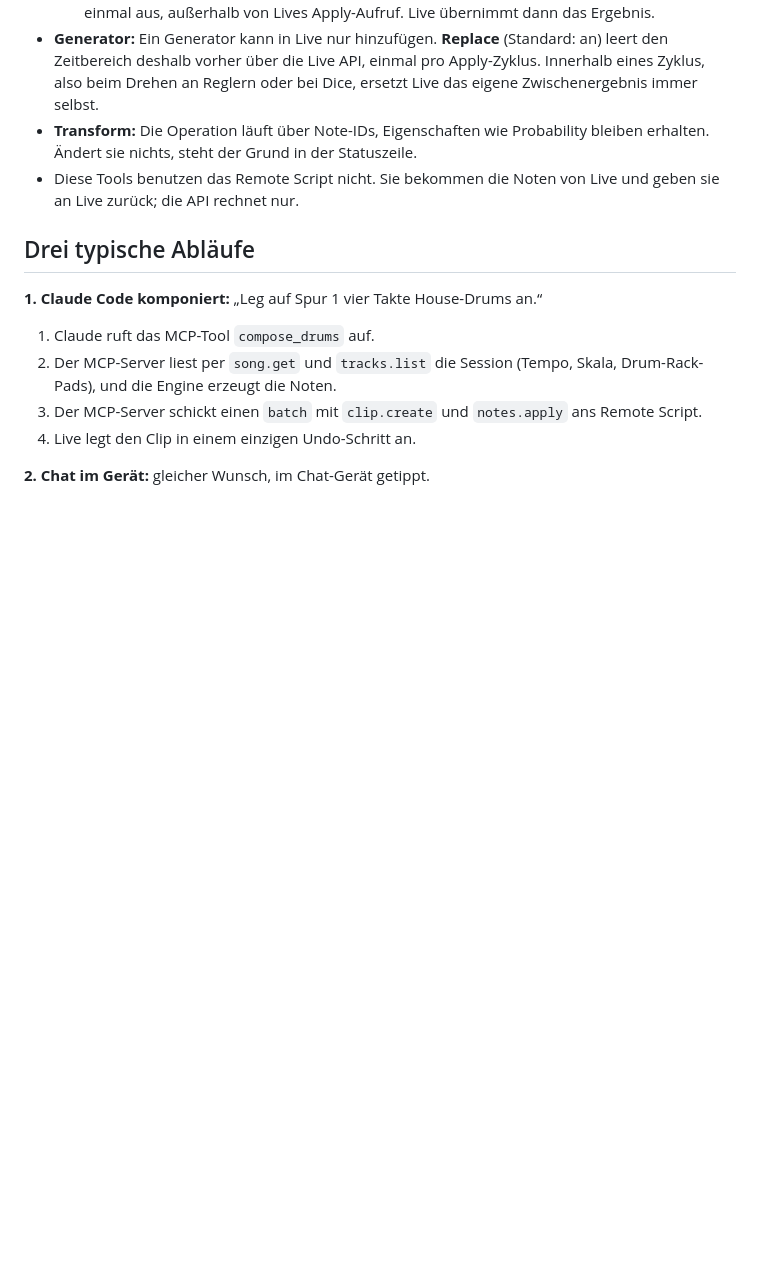
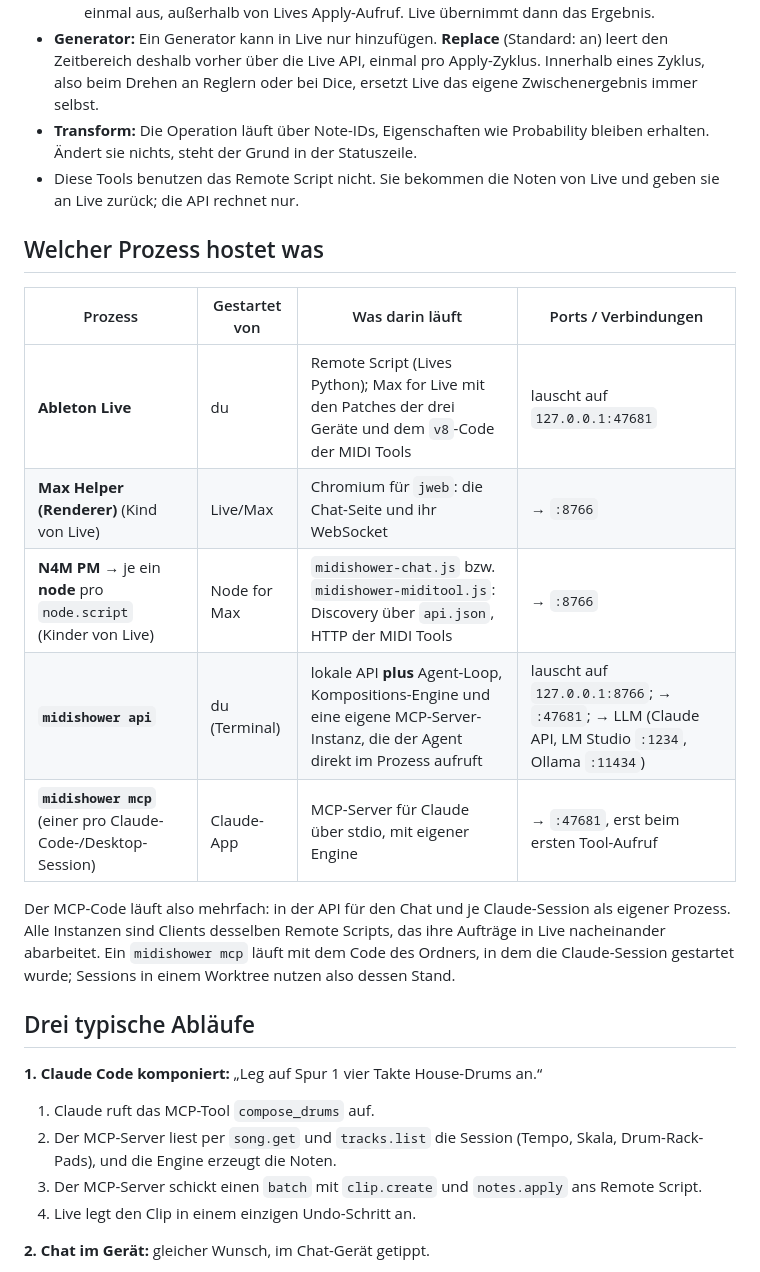
Before and after one commit to markus-fischbacher/MidiBakery, a Markdown page: docs/ARCHITEKTUR.md, the part around the change. GitHub-like rendering; blank space fills up the shorter version.

Commit message:
docs: which process hosts which part
Co-Authored-By: Claude Opus 5.5 <noreply@anthropic.com>

```diff
--- a/docs/ARCHITEKTUR.md
+++ b/docs/ARCHITEKTUR.md
@@ -88,6 +88,18 @@ flowchart LR
 - **Transform:** Die Operation läuft über Note-IDs, Eigenschaften wie Probability bleiben erhalten. Ändert sie nichts, steht der Grund in der Statuszeile.
 - Diese Tools benutzen das Remote Script nicht. Sie bekommen die Noten von Live und geben sie an Live zurück; die API rechnet nur.
 
+## Welcher Prozess hostet was
+
+| Prozess | Gestartet von | Was darin läuft | Ports / Verbindungen |
+|---|---|---|---|
+| **Ableton Live** | du | Remote Script (Lives Python); Max for Live mit den Patches der drei Geräte und dem `v8`-Code der MIDI Tools | lauscht auf `127.0.0.1:47681` |
+| **Max Helper (Renderer)** (Kind von Live) | Live/Max | Chromium für `jweb`: die Chat-Seite und ihr WebSocket | → `:8766` |
+| **N4M PM** → je ein **node** pro `node.script` (Kinder von Live) | Node for Max | `midishower-chat.js` bzw. `midishower-miditool.js`: Discovery über `api.json`, HTTP der MIDI Tools | → `:8766` |
+| **`midishower api`** | du (Terminal) | lokale API **plus** Agent-Loop, Kompositions-Engine und eine eigene MCP-Server-Instanz, die der Agent direkt im Prozess aufruft | lauscht auf `127.0.0.1:8766`; → `:47681`; → LLM (Claude API, LM Studio `:1234`, Ollama `:11434`) |
+| **`midishower mcp`** (einer pro Claude-Code-/Desktop-Session) | Claude-App | MCP-Server für Claude über stdio, mit eigener Engine | → `:47681`, erst beim ersten Tool-Aufruf |
+
+Der MCP-Code läuft also mehrfach: in der API für den Chat und je Claude-Session als eigener Prozess. Alle Instanzen sind Clients desselben Remote Scripts, das ihre Aufträge in Live nacheinander abarbeitet. Ein `midishower mcp` läuft mit dem Code des Ordners, in dem die Claude-Session gestartet wurde; Sessions in einem Worktree nutzen also dessen Stand.
+
 ## Drei typische Abläufe
 
 **1. Claude Code komponiert:** „Leg auf Spur 1 vier Takte House-Drums an.“
```
